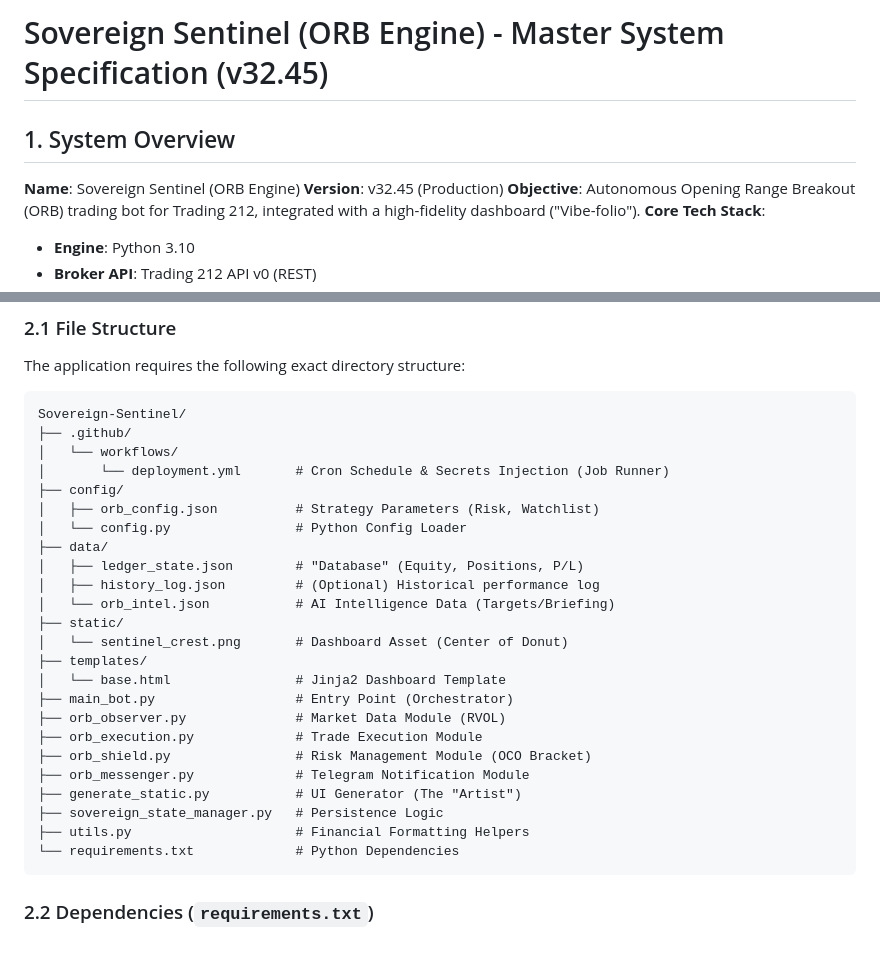
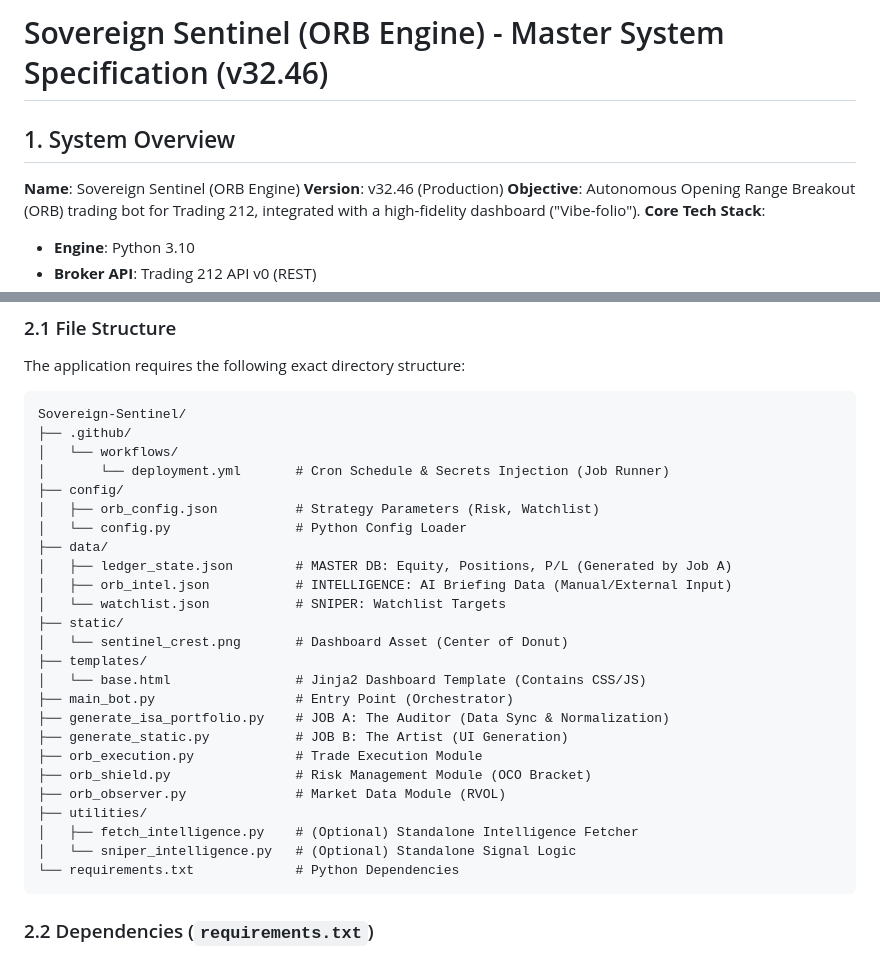
Before and after one commit to Dewsbex/sovereign-sentinel, a Markdown page: FULL_SYSTEM_SPEC.md, 2 parts joined by grey strips. Rendered like a GitHub page.

````diff
--- a/FULL_SYSTEM_SPEC.md
+++ b/FULL_SYSTEM_SPEC.md
@@ -1,8 +1,8 @@
-# Sovereign Sentinel (ORB Engine) - Master System Specification (v32.45)
+# Sovereign Sentinel (ORB Engine) - Master System Specification (v32.46)
 
 ## 1. System Overview
 **Name**: Sovereign Sentinel (ORB Engine)
-**Version**: v32.45 (Production)
+**Version**: v32.46 (Production)
 **Objective**: Autonomous Opening Range Breakout (ORB) trading bot for Trading 212, integrated with a high-fidelity dashboard ("Vibe-folio").
 **Core Tech Stack**:
 - **Engine**: Python 3.10
@@ -28,21 +28,22 @@ Sovereign-Sentinel/
 │   ├── orb_config.json          # Strategy Parameters (Risk, Watchlist)
 │   └── config.py                # Python Config Loader
 ├── data/
-│   ├── ledger_state.json        # "Database" (Equity, Positions, P/L)
-│   ├── history_log.json         # (Optional) Historical performance log
-│   └── orb_intel.json           # AI Intelligence Data (Targets/Briefing)
+│   ├── ledger_state.json        # MASTER DB: Equity, Positions, P/L (Generated by Job A)
+│   ├── orb_intel.json           # INTELLIGENCE: AI Briefing Data (Manual/External Input)
+│   └── watchlist.json           # SNIPER: Watchlist Targets
 ├── static/
 │   └── sentinel_crest.png       # Dashboard Asset (Center of Donut)
 ├── templates/
-│   └── base.html                # Jinja2 Dashboard Template
+│   └── base.html                # Jinja2 Dashboard Template (Contains CSS/JS)
 ├── main_bot.py                  # Entry Point (Orchestrator)
-├── orb_observer.py              # Market Data Module (RVOL)
+├── generate_isa_portfolio.py    # JOB A: The Auditor (Data Sync & Normalization)
+├── generate_static.py           # JOB B: The Artist (UI Generation)
 ├── orb_execution.py             # Trade Execution Module
 ├── orb_shield.py                # Risk Management Module (OCO Bracket)
-├── orb_messenger.py             # Telegram Notification Module
-├── generate_static.py           # UI Generator (The "Artist")
-├── sovereign_state_manager.py   # Persistence Logic
-├── utils.py                     # Financial Formatting Helpers
+├── orb_observer.py              # Market Data Module (RVOL)
+├── utilities/
+│   ├── fetch_intelligence.py    # (Optional) Standalone Intelligence Fetcher
+│   └── sniper_intelligence.py   # (Optional) Standalone Signal Logic
 └── requirements.txt             # Python Dependencies
 ```
 
````
Also changed, not shown: other parts of FULL_SYSTEM_SPEC.md (+66 -99 lines).
